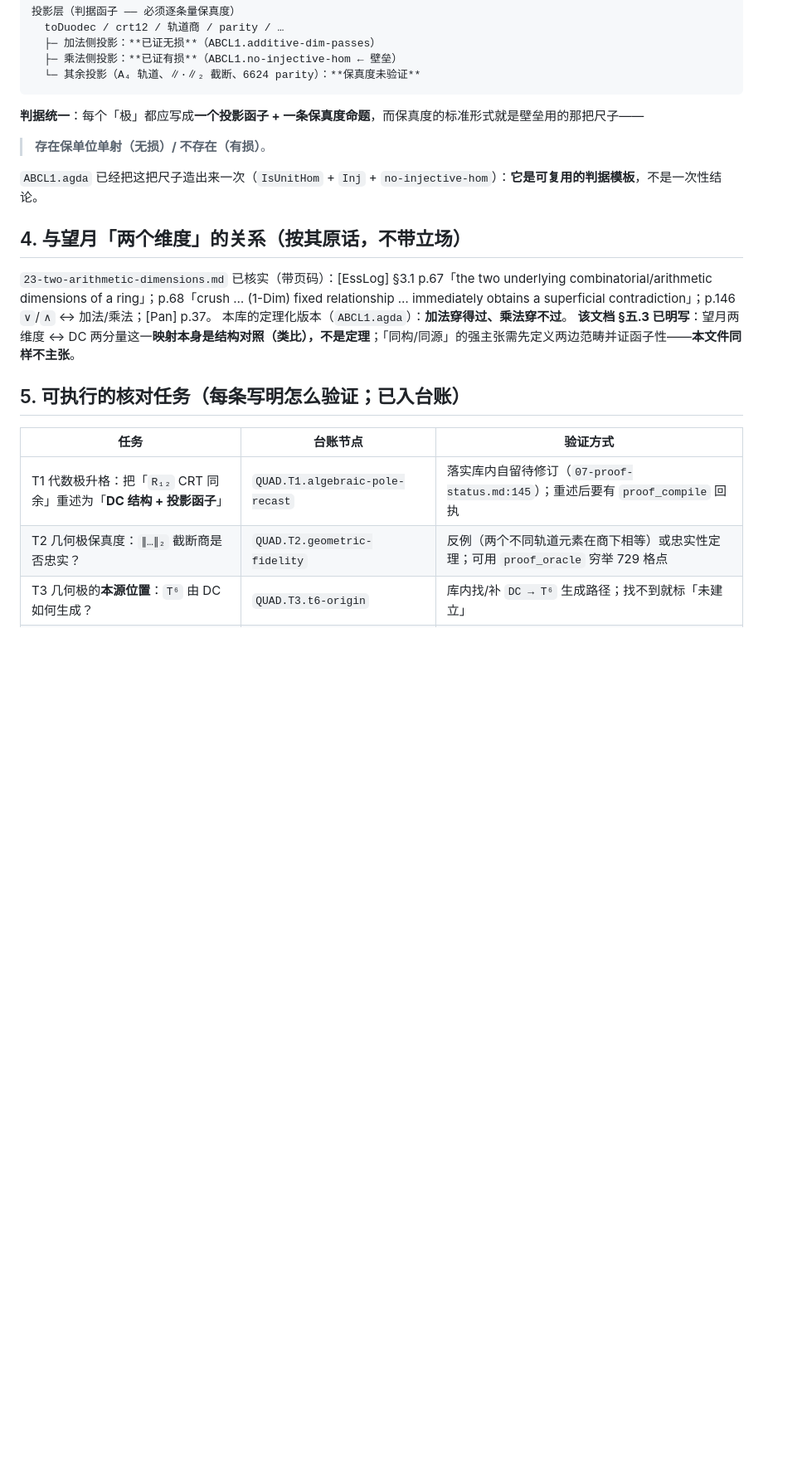
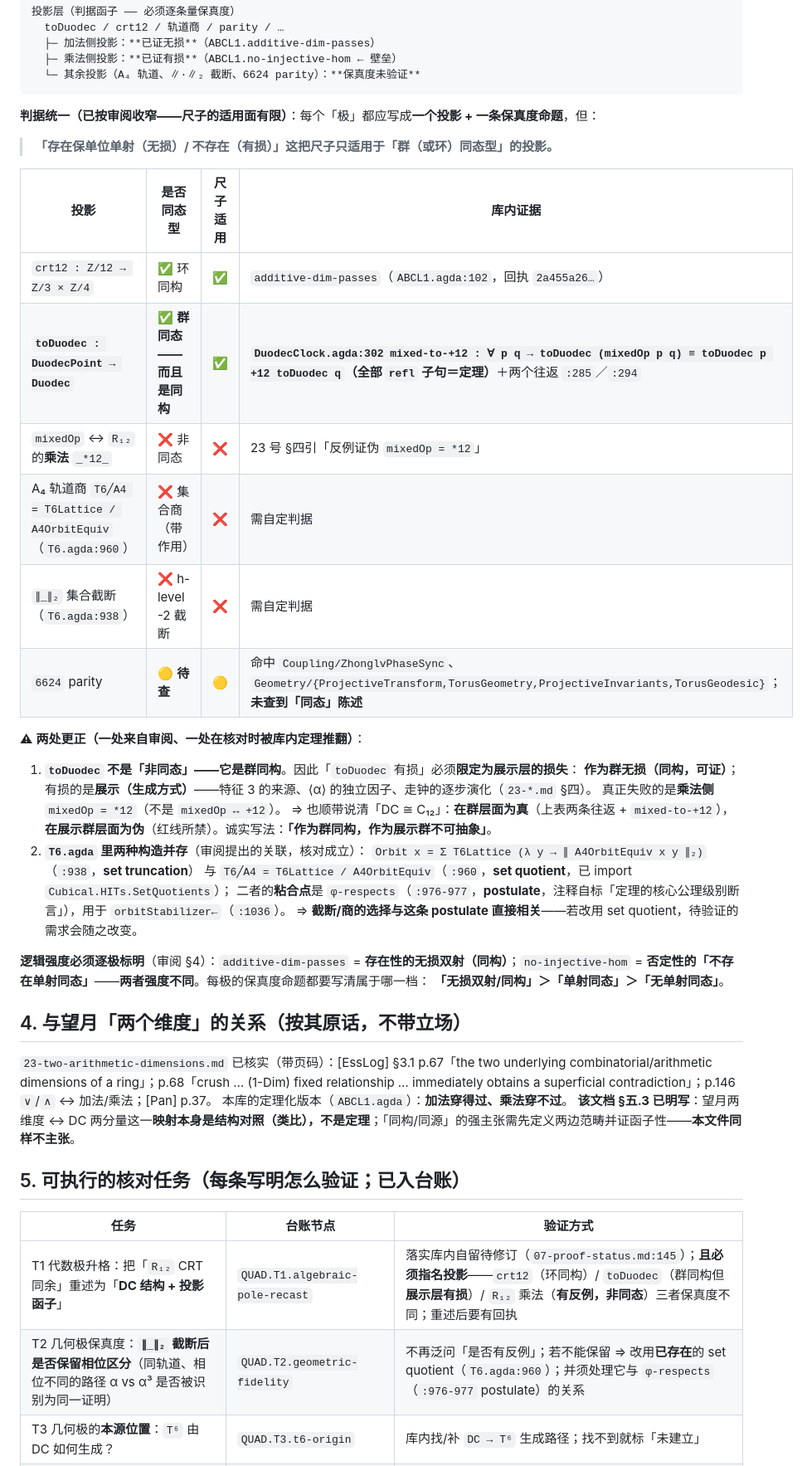
Before and after one commit to triqchem-lab/discrete-mathematics, a Markdown page: docs/duodecimal/24-four-poles-vs-presentation-group.md, the part around one of its changes. Shown at 83% size. Drawn GitHub-style; blank space fills up the shorter version.

Commit message:
docs(24): 按审阅收窄尺子适用面（仅同态型投影）+ 更正 toDuodec=群同构 + T6.agda 两构造并存与 φ-respects 关联 + 逻辑强度分档

````diff
--- a/docs/duodecimal/24-four-poles-vs-presentation-group.md
+++ b/docs/duodecimal/24-four-poles-vs-presentation-group.md
@@ -55,10 +55,33 @@
   └─ 其余投影（A₄ 轨道、∥·∥₂ 截断、6624 parity）：**保真度未验证**
 ```
 
-**判据统一**：每个「极」都应写成**一个投影函子 + 一条保真度命题**，而保真度的标准形式就是壁垒用的那把尺子——
-> **存在保单位单射（无损）/ 不存在（有损）**。
+**判据统一（已按审阅收窄——尺子的适用面有限）**：每个「极」都应写成**一个投影 + 一条保真度命题**，但：
 
-`ABCL1.agda` 已经把这把尺子造出来一次（`IsUnitHom` + `Inj` + `no-injective-hom`）：**它是可复用的判据模板**，不是一次性结论。
+> **「存在保单位单射（无损）/ 不存在（有损）」这把尺子只适用于「群（或环）同态型」的投影。**
+
+| 投影 | 是否同态型 | 尺子适用 | 库内证据 |
+|---|---|---|---|
+| `crt12 : Z/12 → Z/3 × Z/4` | ✅ 环同构 | ✅ | `additive-dim-passes`（`ABCL1.agda:102`，回执 `2a455a26…`） |
+| **`toDuodec : DuodecPoint → Duodec`** | ✅ **群同态——而且是同构** | ✅ | **`DuodecClock.agda:302 mixed-to-+12 : ∀ p q → toDuodec (mixedOp p q) ≡ toDuodec p +12 toDuodec q`（全部 `refl` 子句＝定理）**＋两个往返 `:285`／`:294` |
+| `mixedOp` ↔ `R₁₂` 的**乘法** `_*12_` | ❌ 非同态 | ❌ | 23 号 §四引「反例证伪 `mixedOp = *12`」 |
+| A₄ 轨道商 `T6╱A4 = T6Lattice / A4OrbitEquiv`（`T6.agda:960`） | ❌ 集合商（带作用） | ❌ | 需自定判据 |
+| `∥_∥₂` 集合截断（`T6.agda:938`） | ❌ h-level-2 截断 | ❌ | 需自定判据 |
+| `6624` parity | 🟡 **待查** | 🟡 | 命中 `Coupling/ZhonglvPhaseSync`、`Geometry/{ProjectiveTransform,TorusGeometry,ProjectiveInvariants,TorusGeodesic}`；**未查到「同态」陈述** |
+
+⚠ **两处更正（一处来自审阅、一处在核对时被库内定理推翻）**：
+
+1. **`toDuodec` 不是「非同态」——它是群同构**。因此「`toDuodec` 有损」必须**限定为展示层的损失**：
+   **作为群无损（同构，可证）**；有损的是**展示（生成方式）**——特征 3 的来源、⟨α⟩ 的独立因子、走钟的逐步演化（`23-*.md` §四）。
+   真正失败的是**乘法侧** `mixedOp = *12`（不是 `mixedOp ↔ +12`）。
+   ⇒ 也顺带说清「DC ≅ C₁₂」：**在群层面为真**（上表两条往返 + `mixed-to-+12`），**在展示群层面为伪**（红线所禁）。诚实写法：**「作为群同构，作为展示群不可抽象」**。
+2. **`T6.agda` 里两种构造并存**（审阅提出的关联，核对成立）：
+   `Orbit x = Σ T6Lattice (λ y → ∥ A4OrbitEquiv x y ∥₂)`（`:938`，**set truncation**）
+   与 `T6╱A4 = T6Lattice / A4OrbitEquiv`（`:960`，**set quotient**，已 import `Cubical.HITs.SetQuotients`）；
+   二者的**粘合点**是 `φ-respects`（`:976-977`，**postulate**，注释自标「定理的核心公理级别断言」），用于 `orbitStabilizer←`（`:1036`）。
+   ⇒ **截断/商的选择与这条 postulate 直接相关**——若改用 set quotient，待验证的需求会随之改变。
+
+**逻辑强度必须逐极标明**（审阅 §4）：`additive-dim-passes` = **存在性的无损双射（同构）**；`no-injective-hom` = **否定性的「不存在单射同态」**——**两者强度不同**。每极的保真度命题都要写清属于哪一档：
+**「无损双射/同构」＞「单射同态」＞「无单射同态」**。
 
 ## 4. 与望月「两个维度」的关系（**按其原话，不带立场**）
 
@@ -70,8 +93,8 @@
 
 | 任务 | 台账节点 | 验证方式 |
 |---|---|---|
-| T1 代数极升格：把「`R₁₂` CRT 同余」重述为「**DC 结构 + 投影函子**」 | `QUAD.T1.algebraic-pole-recast` | 落实库内自留待修订（`07-proof-status.md:145`）；重述后要有 `proof_compile` 回执 |
-| T2 几何极保真度：`∥…∥₂` 截断商是否忠实？ | `QUAD.T2.geometric-fidelity` | 反例（两个不同轨道元素在商下相等）或忠实性定理；可用 `proof_oracle` 穷举 729 格点 |
+| T1 代数极升格：把「`R₁₂` CRT 同余」重述为「**DC 结构 + 投影函子**」 | `QUAD.T1.algebraic-pole-recast` | 落实库内自留待修订（`07-proof-status.md:145`）；**且必须指名投影**——`crt12`（环同构）/ `toDuodec`（群同构但**展示层有损**）/ `R₁₂` 乘法（**有反例，非同态**）三者保真度不同；重述后要有回执 |
+| T2 几何极保真度：**`∥_∥₂` 截断后是否保留相位区分**（同轨道、相位不同的路径 α vs α³ 是否被识别为同一证明） | `QUAD.T2.geometric-fidelity` | 不再泛问「是否有反例」；若不能保留 ⇒ 改用**已存在**的 set quotient（`T6.agda:960`）；并须处理它与 `φ-respects`（`:976-977` postulate）的关系 |
 | T3 几何极的**本源位置**：`T⁶` 由 DC 如何生成？ | `QUAD.T3.t6-origin` | 库内找/补 `DC → T⁶` 生成路径；找不到就标「未建立」 |
 | T4 拓扑极口径：`6624` 改写成波系统/谐振 | `QUAD.T4.6624-rewording` | 按红线改写 + 保留「不是模运算定理」声明 |
 | T5 GF9 极归位：它是**本源侧结构**（非投影判据） | `QUAD.T5.gf9-pole-is-source-side` | 已有两条回执（`ef3f8dea…`、`79d13bec…`）⇒ 改**层级归属**表述即可 |
````
Also changed, not shown: other parts of docs/duodecimal/24-four-poles-vs-presentation-group.md (+2 -1 lines).
